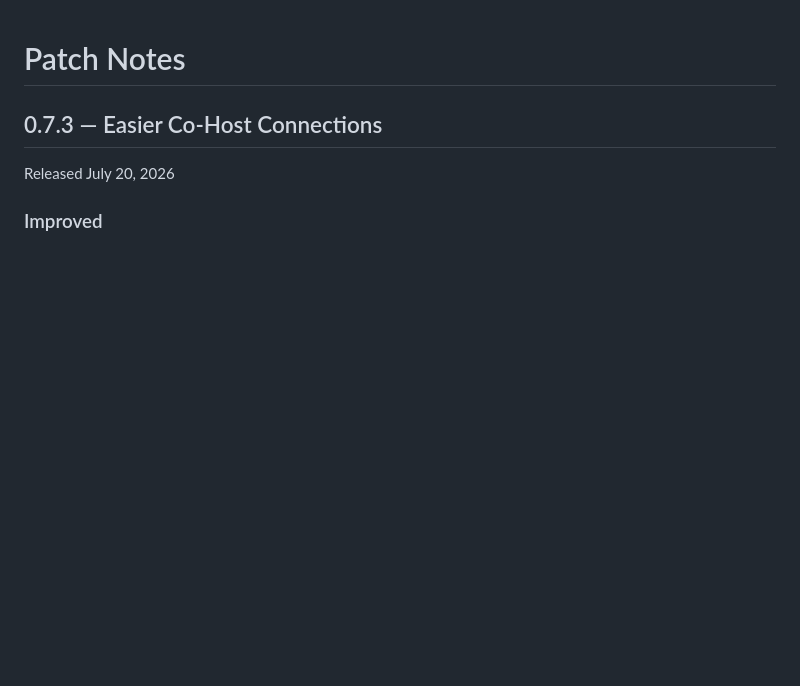
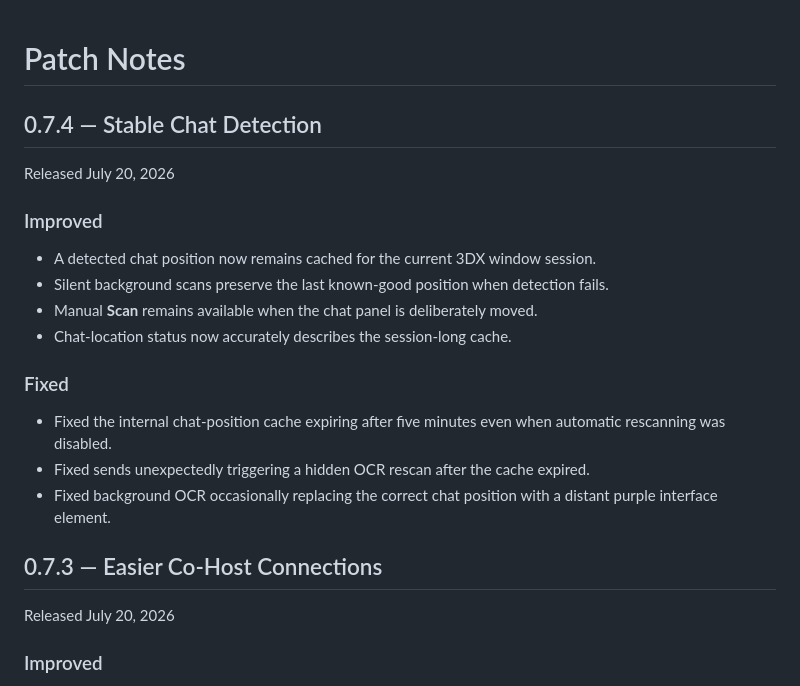
Before and after one commit to Ankhito/3DX-Hosting-Companion-Releases, a Markdown page: CHANGELOG.md, the part around the change. Drawn GitHub-style; blank space fills up the shorter version.

Commit message:
Add 0.7.4 patch notes

```diff
--- a/CHANGELOG.md
+++ b/CHANGELOG.md
@@ -1,4 +1,20 @@
 # Patch Notes
+
+## 0.7.4 — Stable Chat Detection
+Released July 20, 2026
+
+### Improved
+
+- A detected chat position now remains cached for the current 3DX window session.
+- Silent background scans preserve the last known-good position when detection fails.
+- Manual **Scan** remains available when the chat panel is deliberately moved.
+- Chat-location status now accurately describes the session-long cache.
+
+### Fixed
+
+- Fixed the internal chat-position cache expiring after five minutes even when automatic rescanning was disabled.
+- Fixed sends unexpectedly triggering a hidden OCR rescan after the cache expired.
+- Fixed background OCR occasionally replacing the correct chat position with a distant purple interface element.
 
 ## 0.7.3 — Easier Co-Host Connections
 Released July 20, 2026
```
